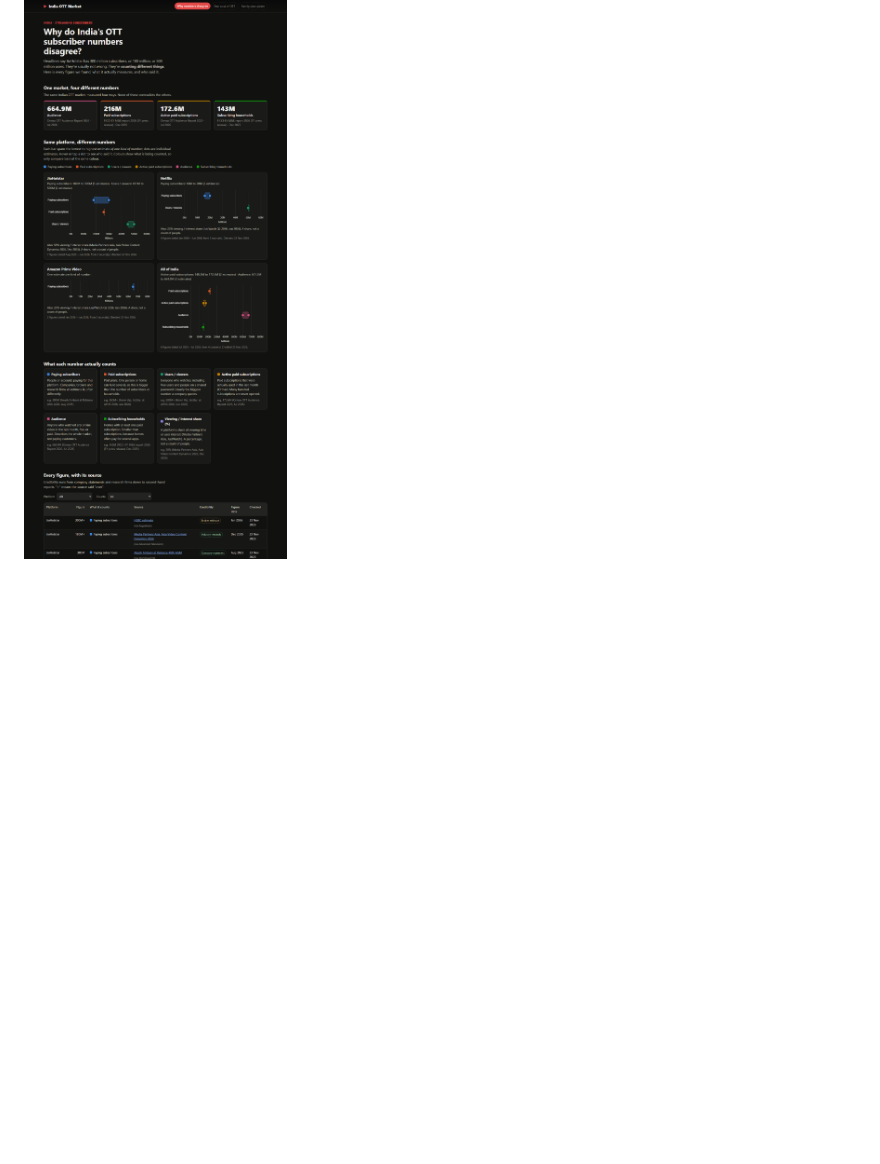
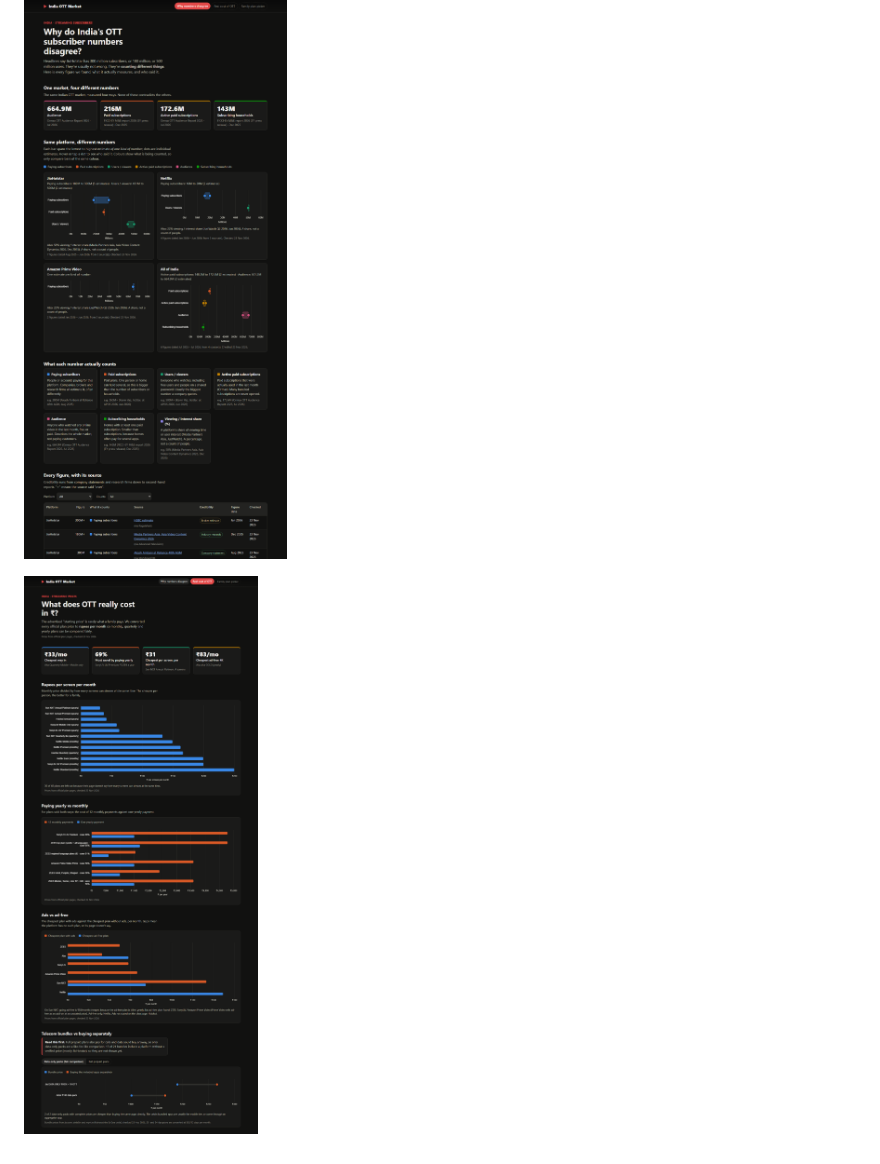
Before and after one commit to SangitaZare/india-ott-dashboard, a Markdown page: README.md, the part around the change. Rendered like a GitHub page; pictures changed too: docs/screenshots/page2-desktop.png (added); blank space fills up the shorter version.

```diff
--- a/README.md
+++ b/README.md
@@ -40,3 +40,5 @@ python -m http.server 8000 -d dashboard     # then open http://localhost:8000
 Browsers block loading data from a file opened directly, so use the local server above.
 
 ![Page 1: Why do the numbers disagree?](docs/screenshots/page1-desktop.png)
+
+![Page 2: The real cost of OTT in India](docs/screenshots/page2-desktop.png)
```
Also changed, not shown: PROJECT_PLAN.md (+1 -1 lines), docs/screenshots/page2-mobile.png (added), 9 other files.
